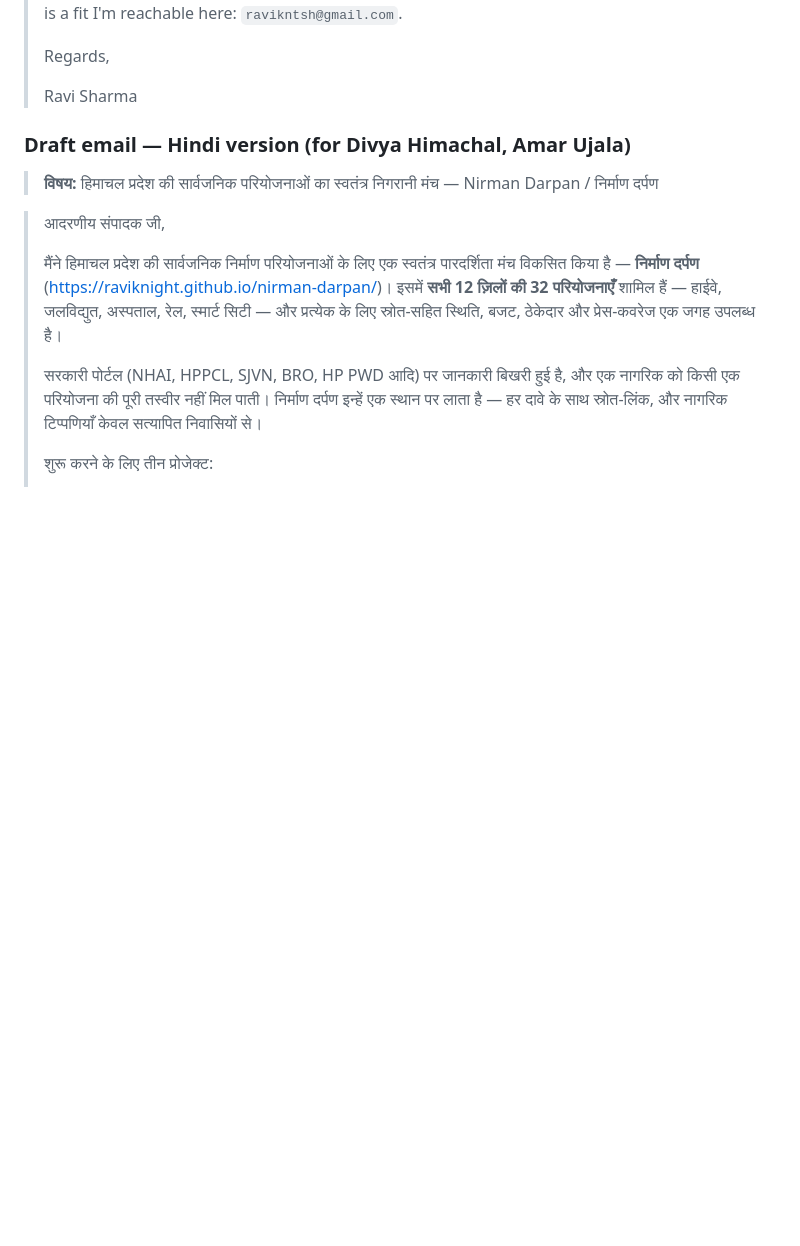
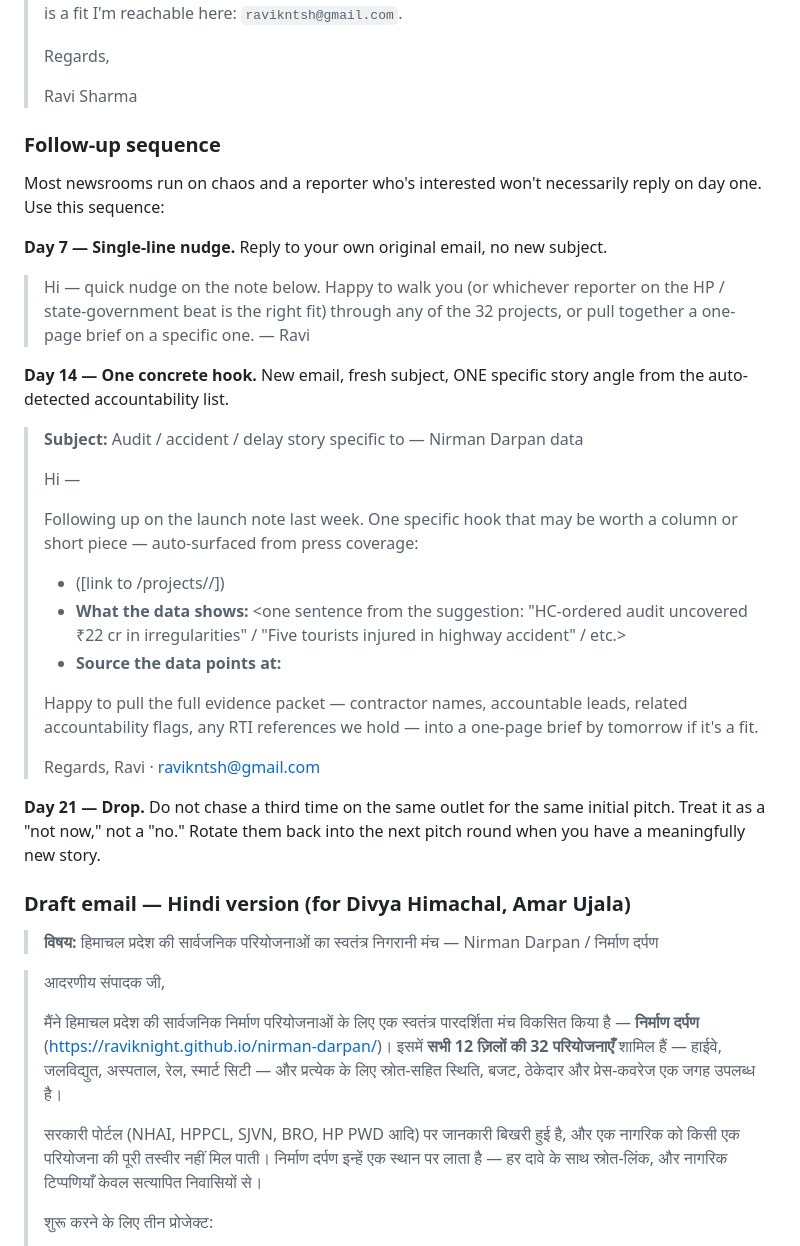
Before and after one commit to Raviknight/nirman-darpan, a Markdown page: docs/OUTREACH.md, the part around the change. Drawn GitHub-style; blank space fills up the shorter version.

```diff
--- a/docs/OUTREACH.md
+++ b/docs/OUTREACH.md
@@ -68,6 +68,33 @@ The Tribune Shimla, Hindustan Times Shimla, Divya Himachal and Amar Ujala HP all
 > Regards,
 >
 > Ravi Sharma
+
+### Follow-up sequence
+
+Most newsrooms run on chaos and a reporter who's interested won't necessarily reply on day one. Use this sequence:
+
+**Day 7 — Single-line nudge.** Reply to your own original email, no new subject.
+
+> Hi — quick nudge on the note below. Happy to walk you (or whichever reporter on the HP / state-government beat is the right fit) through any of the 32 projects, or pull together a one-page brief on a specific one. — Ravi
+
+**Day 14 — One concrete hook.** New email, fresh subject, ONE specific story angle from the auto-detected accountability list.
+
+> **Subject:** Audit / accident / delay story specific to <project> — Nirman Darpan data
+>
+> Hi —
+>
+> Following up on the launch note last week. One specific hook that may be worth a column or short piece — auto-surfaced from press coverage:
+>
+> - **<Project name>** ([link to /projects/<id>/])
+> - **What the data shows:** <one sentence from the suggestion: "HC-ordered audit uncovered ₹22 cr in irregularities" / "Five tourists injured in highway accident" / etc.>
+> - **Source the data points at:** <publisher of the matched article>
+>
+> Happy to pull the full evidence packet — contractor names, accountable leads, related accountability flags, any RTI references we hold — into a one-page brief by tomorrow if it's a fit.
+>
+> Regards,
+> Ravi · ravikntsh@gmail.com
+
+**Day 21 — Drop.** Do not chase a third time on the same outlet for the same initial pitch. Treat it as a "not now," not a "no." Rotate them back into the next pitch round when you have a meaningfully new story.
 
 ### Draft email — Hindi version (for Divya Himachal, Amar Ujala)
 
```
Also changed, not shown: docs/SOCIAL_MEDIA_KIT.md (added, +170 -0 lines).
